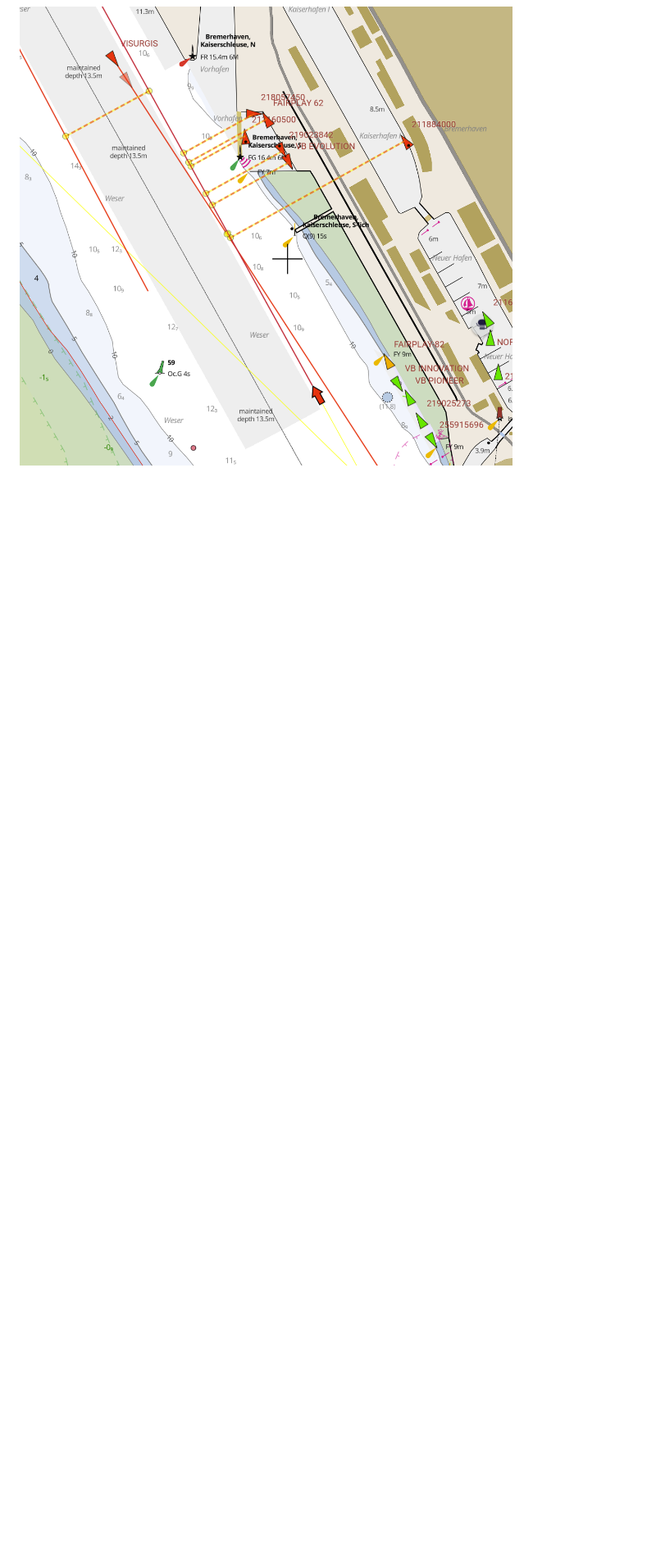
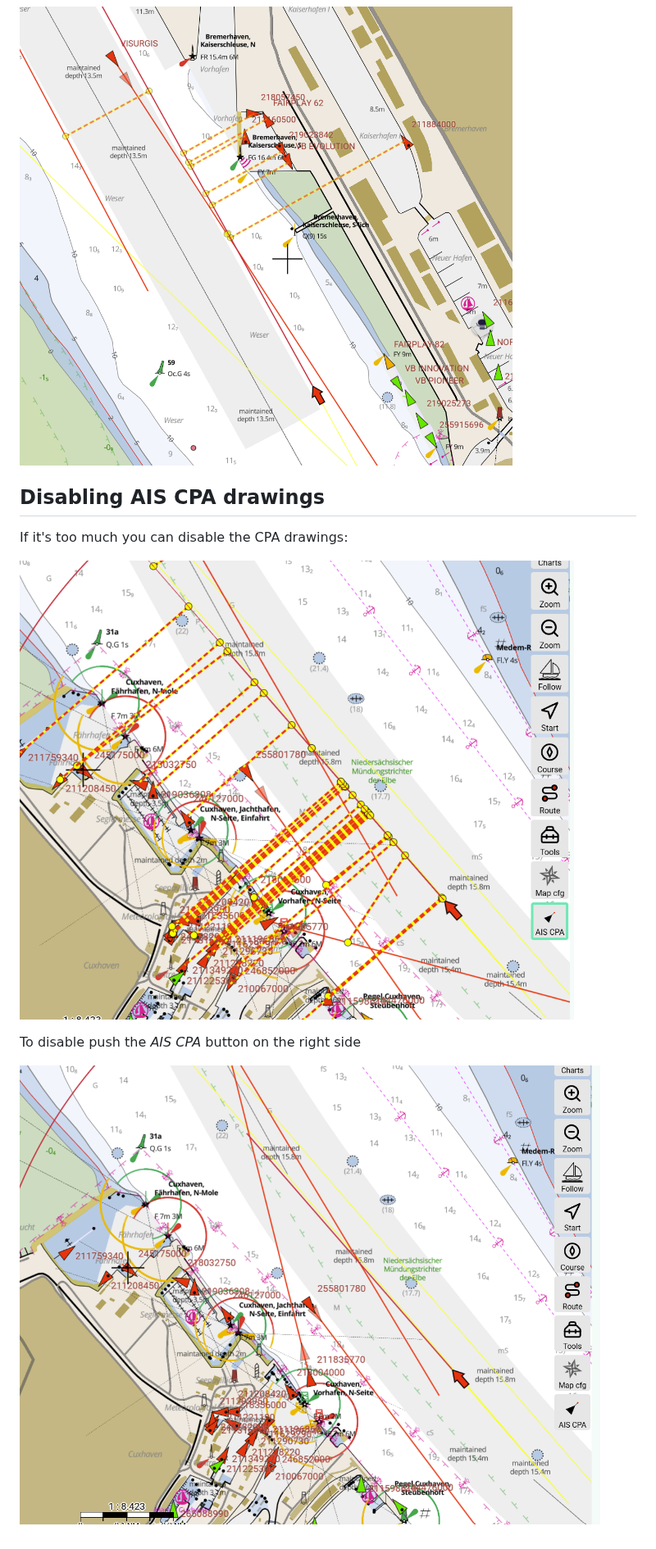
Before and after one commit to nocheinpeter/avnav-aiscpaplugin, a Markdown page: Readme.md, the part around one of its changes. Shown at 82% size. Drawn GitHub-style; pictures changed too: doc/cpaexample3.png (added), doc/cpaexample4.png (added); blank space fills up the shorter version.

Commit message:
#2: added user button to toggle CPA drawings visibility

```diff
--- a/Readme.md
+++ b/Readme.md
@@ -20,3 +20,13 @@ At AvNav *Display Setting->AIS* disable *curved vectors* and set *relative motio
 ![Graphical Closest Point of Approach display](doc/cpaexample1.png)
 
 ![Graphical Closest Point of Approach display](doc/cpaexample2.png)
+
+## Disabling AIS CPA drawings
+
+If it's too much you can disable the CPA drawings:
+
+![Graphical Closest Point of Approach display](doc/cpaexample3.png)
+
+To disable push the *AIS CPA* button on the right side
+
+![Graphical Closest Point of Approach display](doc/cpaexample4.png)
```
Also changed, not shown: other parts of Readme.md (+1 -1 lines), 3 other files.
